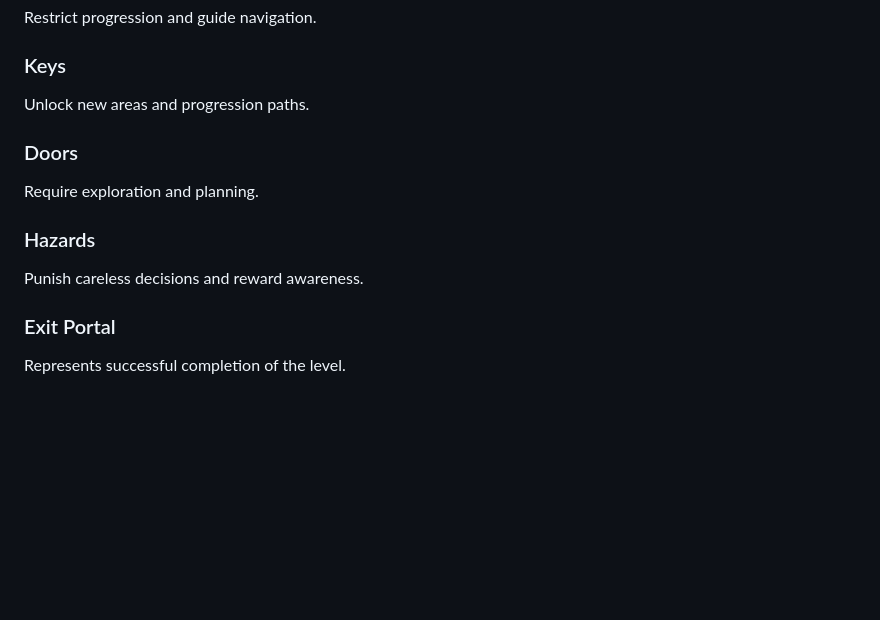
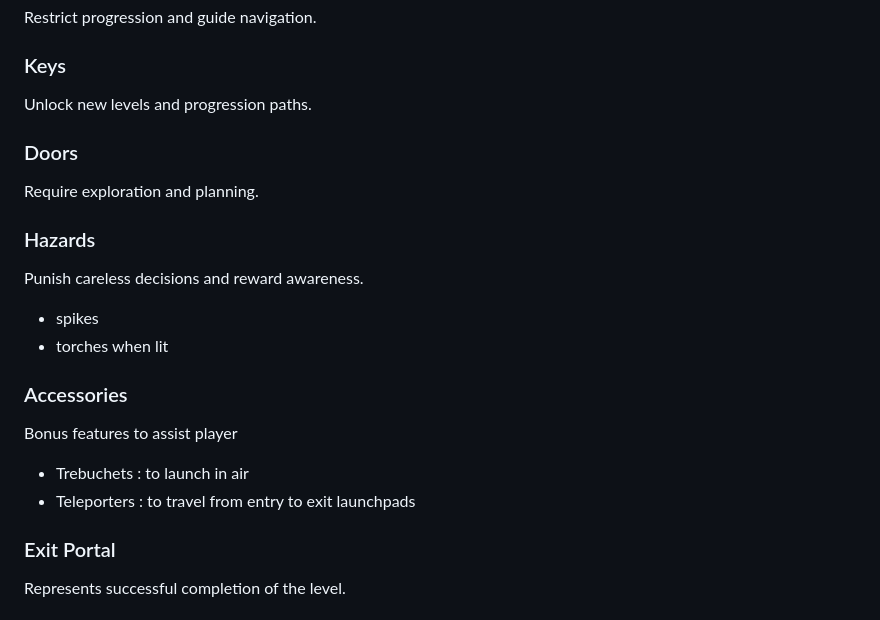
Before and after one commit to Eron-Coder/ChronoShift, a Markdown page: docs/game-design.md, the part around the change. Rendered like a GitHub page; blank space fills up the shorter version.

```diff
--- a/docs/game-design.md
+++ b/docs/game-design.md
@@ -188,7 +188,7 @@ Restrict progression and guide navigation.
 
 ### Keys
 
-Unlock new areas and progression paths.
+Unlock new levels and progression paths.
 
 ### Doors
 
@@ -197,6 +197,14 @@ Require exploration and planning.
 ### Hazards
 
 Punish careless decisions and reward awareness.
+- spikes
+- torches when lit
+
+### Accessories
+
+Bonus features to assist player
+- Trebuchets : to launch in air
+- Teleporters : to travel from entry to exit launchpads
 
 ### Exit Portal
 
```
